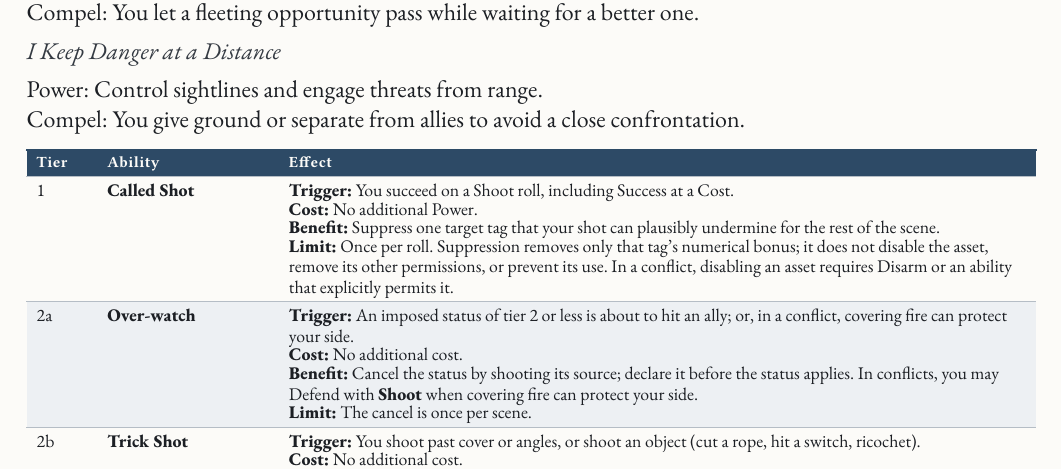
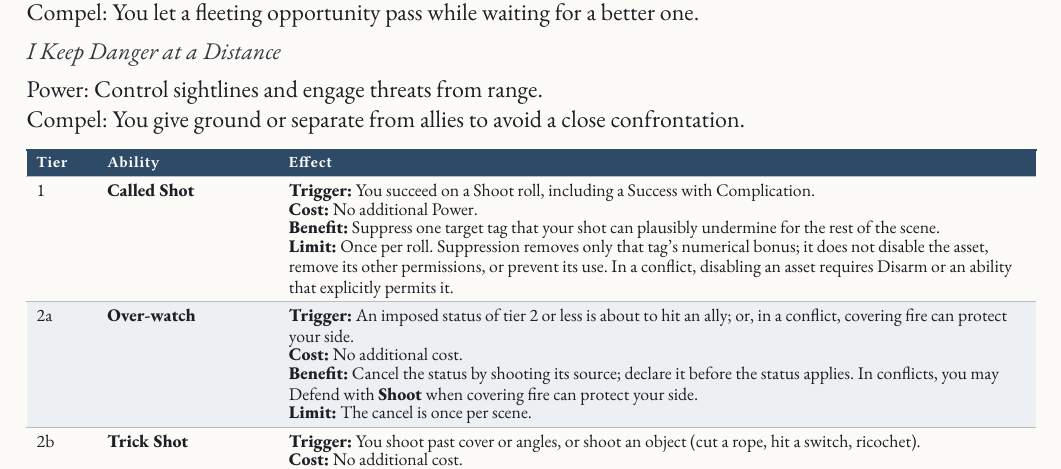
Before and after one commit to SkroxiousDM/2d12GameSystem, a Typst document (docs/2d12System/the-2d12-system-v2-core-rulebook.typ, which reads docs/2d12System/chapter-6.4-stealth-and-precision-focuses.typ): part of page 139 of 176, cut so that both start at the same text. Compiled offline with Typst 0.15; a missing font is replaced by an installed copy or a similar font.

Commit message:
Apply complication-die hand edits to chapter-6.4-stealth-and-precision-focuses.typ
Co-authored-by: Perplexity <noreply@perplexity.ai>

```diff
--- a/docs/2d12System/chapter-6.4-stealth-and-precision-focuses.typ
+++ b/docs/2d12System/chapter-6.4-stealth-and-precision-focuses.typ
@@ -89,7 +89,7 @@ Compel: You give ground or separate from allies to avoid a close confrontation.
     table.header([Tier], [Ability], [Effect],),
     table.hline(),
     [1], [#strong[Called Shot];], [#ability(
-      trigger: [You succeed on a Shoot roll, including Success at a Cost.],
+      trigger: [You succeed on a Shoot roll, including a Success with Complication.],
       cost: [No additional Power.],
       benefit: [Suppress one target tag that your shot can plausibly undermine for the rest of the scene.],
       limit: [Once per roll. Suppression removes only that tag's numerical bonus; it does not disable the asset, remove its other permissions, or prevent its use. In a conflict, disabling an asset requires Disarm or an ability that explicitly permits it.],
```
